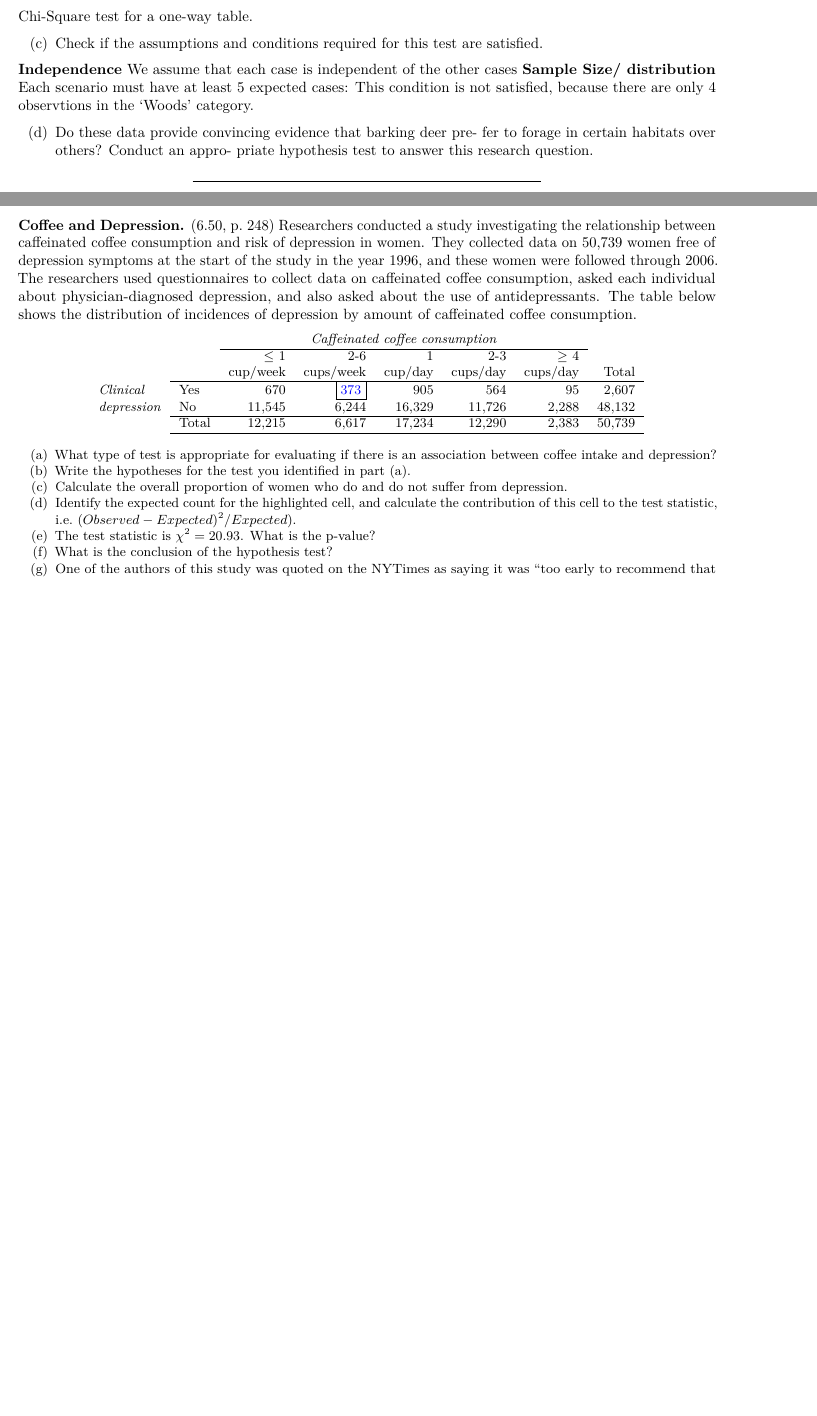
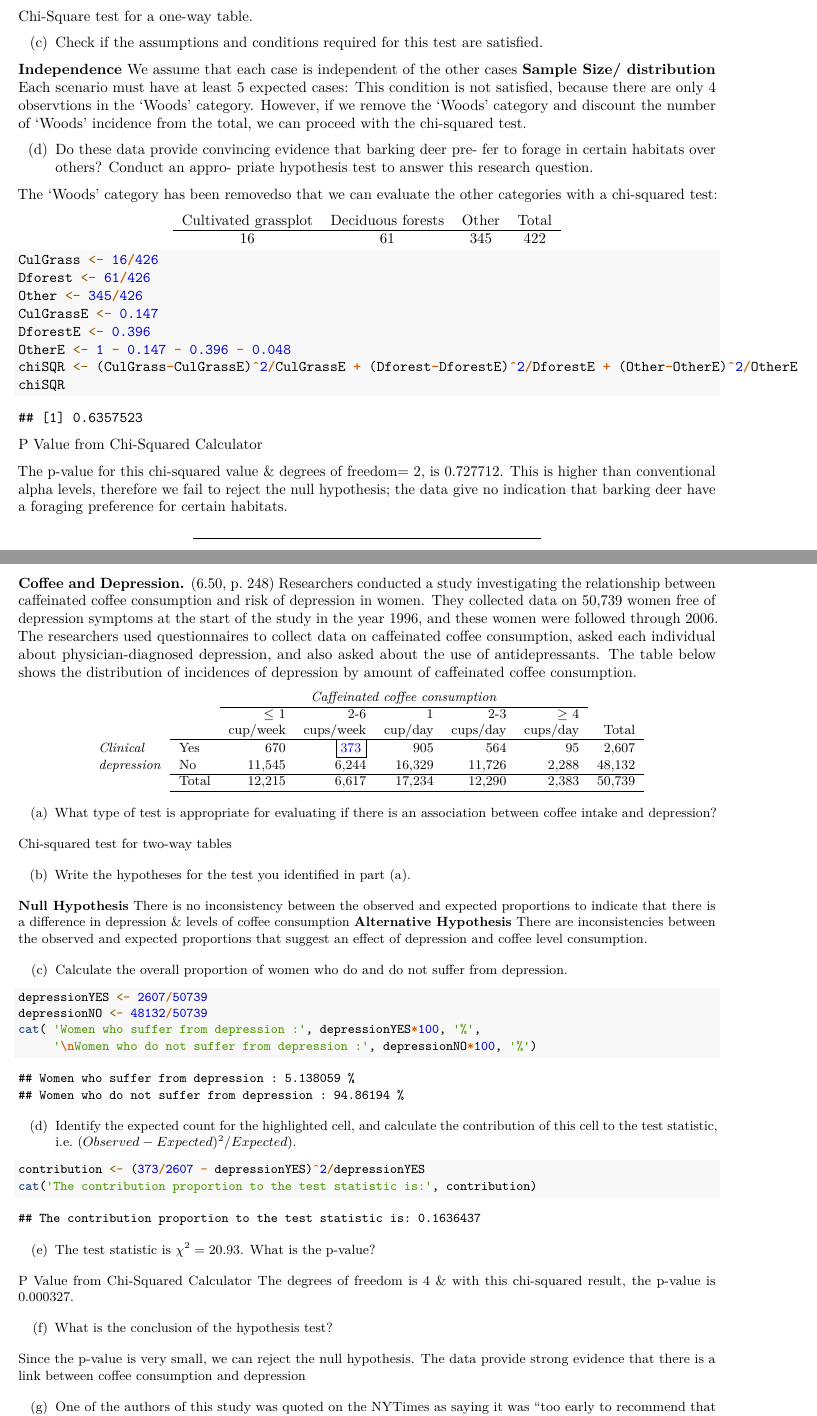
Before and after one commit to SmilodonCub/DATA606, an R Markdown document (Homework6.Rmd): two parts of pages 5 and 6 of 6, joined at a grey line, cut so that both start at the same text, the shorter picture padded with empty space. Rendered offline with R 4.5, knitr and Pandoc, then LaTeX, with nearby package versions.

Commit message:
finished homework6

````diff
--- a/Homework6.Rmd
+++ b/Homework6.Rmd
@@ -146,10 +148,34 @@ Chi-Square test for a one-way table.
 are satisfied.
 
 **Independence** We assume that each case is independent of the other cases
-**Sample Size/ distribution** Each scenario must have at least 5 expected cases: This condition is not satisfied, because there are only 4 observtions in the 'Woods' category.
+**Sample Size/ distribution** Each scenario must have at least 5 expected cases: This condition is not satisfied, because there are only 4 observtions in the 'Woods' category. However, if we remove the 'Woods' category and discount the number of 'Woods' incidence from the total, we can proceed with the chi-squared test.
 
 (d) Do these data provide convincing evidence that barking deer pre-
 fer to forage in certain habitats over others? Conduct an appro- priate hypothesis test to answer this research question.
+
+The 'Woods' category has been removedso that we can evaluate the other categories with a chi-squared test:
+
+\begin{center}
+\begin{tabular}{c c c c}
+Cultivated grassplot	& Deciduous forests	 & Other & Total \\
+\hline
+16					& 61			     & 345	 & 422 \\
+\end{tabular}
+\end{center}
+
+```{r}
+CulGrass <- 16/426
+Dforest <- 61/426
+Other <- 345/426
+CulGrassE <- 0.147
+DforestE <- 0.396
+OtherE <- 1 - 0.147 - 0.396 - 0.048
+chiSQR <- (CulGrass-CulGrassE)^2/CulGrassE + (Dforest-DforestE)^2/DforestE + (Other-OtherE)^2/OtherE
+chiSQR
+```
+[P Value from Chi-Squared Calculator](https://www.socscistatistics.com/pvalues/chidistribution.aspx)
+
+The p-value for this chi-squared value & degrees of freedom= 2, is 0.727712. This is higher than conventional alpha levels, therefore we fail to reject the null hypothesis; the data give no indication that barking deer have a foraging preference for certain habitats.
 
 
 
@@ -182,5 +211,31 @@ fer to forage in certain habitats over others? Conduct an appro- priate hypothes
 (b) Write the hypotheses for the test you identified in part (a).
+
+**Null Hypothesis** There is no inconsistency between the observed and expected proportions to indicate that there is a difference in depression & levels of coffee consumption
+**Alternative Hypothesis** There are inconsistencies between the observed and expected proportions that suggest an effect of depression and coffee level consumption.
+
 (c) Calculate the overall proportion of women who do and do not suffer from depression.
+
+```{r}
+depressionYES <- 2607/50739
+depressionNO <- 48132/50739
+cat( 'Women who suffer from depression :', depressionYES*100, '%',
+     '\nWomen who do not suffer from depression :', depressionNO*100, '%')
+```
+
+
 (d) Identify the expected count for the highlighted cell, and calculate the contribution of this cell to the test statistic, i.e. ($Observed - Expected)^2 / Expected$).
+
+```{r}
+contribution <- (373/2607 - depressionYES)^2/depressionYES
+cat('The contribution proportion to the test statistic is:', contribution)
+```
+
 (e) The test statistic is $\chi^2=20.93$. What is the p-value?
+
+[P Value from Chi-Squared Calculator](https://www.socscistatistics.com/pvalues/chidistribution.aspx)
+The degrees of freedom is 4 & with this chi-squared result, the p-value is 0.000327.
+
+
 (f) What is the conclusion of the hypothesis test?
+
+Since the p-value is very small, we can reject the null hypothesis. The data provide strong evidence that there is a link between coffee consumption and depression
````
Also changed, not shown: Homework6.Rmd (10 more changed lines).
